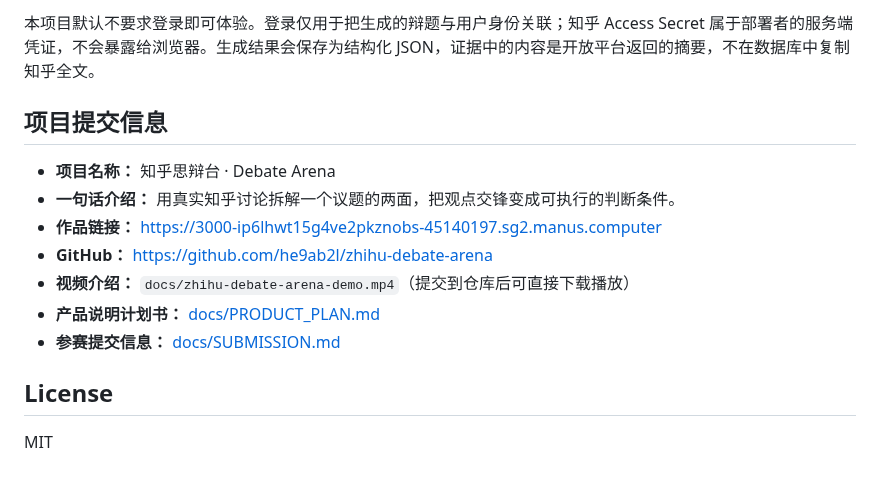
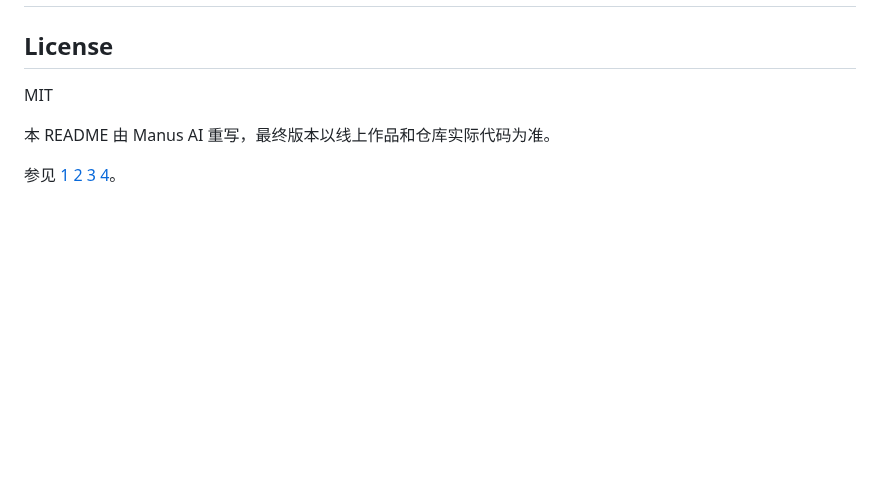
Before and after one commit to he9ab2l/zhihu-debate-arena, a Markdown page: README.md, the part around one of its changes. Rendered like a GitHub page; blank space fills up the shorter version.

```diff
--- a/README.md
+++ b/README.md
@@ -108,16 +101,13 @@ ZHIHU_ACCESS_SECRET=你的知乎开放平台 Access Secret
 
-本项目默认不要求登录即可体验。登录仅用于把生成的辩题与用户身份关联；知乎 Access Secret 属于部署者的服务端凭证，不会暴露给浏览器。生成结果会保存为结构化 JSON，证据中的内容是开放平台返回的摘要，不在数据库中复制知乎全文。
-
-## 项目提交信息
-
-- **项目名称：** 知乎思辩台 · Debate Arena
-- **一句话介绍：** 用真实知乎讨论拆解一个议题的两面，把观点交锋变成可执行的判断条件。
-- **作品链接：** https://3000-ip6lhwt15g4ve2pkznobs-45140197.sg2.manus.computer
-- **GitHub：** https://github.com/he9ab2l/zhihu-debate-arena
-- **视频介绍：** `docs/zhihu-debate-arena-demo.mp4`（提交到仓库后可直接下载播放）
-- **产品说明计划书：** [docs/PRODUCT_PLAN.md](docs/PRODUCT_PLAN.md)
-- **参赛提交信息：** [docs/SUBMISSION.md](docs/SUBMISSION.md)
+[1]: https://link.heabl.xyz/zhihu "知乎思辩台在线作品"
+[2]: https://developer.zhihu.com/profile "知乎开放平台开发者后台"
+[3]: https://github.com/he9ab2l/zhihu-debate-arena "知乎思辩台 GitHub 仓库"
+[4]: https://www.zhihu.com/ring/moltbook/api/community/quickstart "知乎开放平台社区快速开始"
 
 ## License
 
 MIT
+
+本 README 由 Manus AI 重写，最终版本以线上作品和仓库实际代码为准。
+
+参见 [1] [2] [3] [4]。
```
Also changed, not shown: other parts of README.md (+35 -42 lines), docs/PRODUCT_PLAN.md (+62 -34 lines), docs/SUBMISSION.md (+52 -34 lines), docs/assets/debate-arena-desktop.png (added), docs/assets/debate-arena-mobile.png (added), docs/assets/demo-desktop.png (deleted), docs/assets/demo-mobile.png (deleted), 7 other files.
